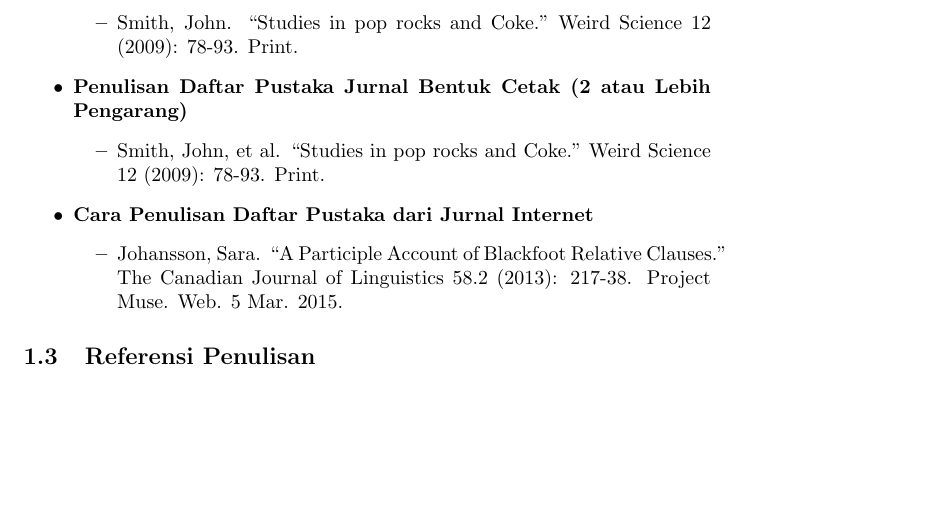
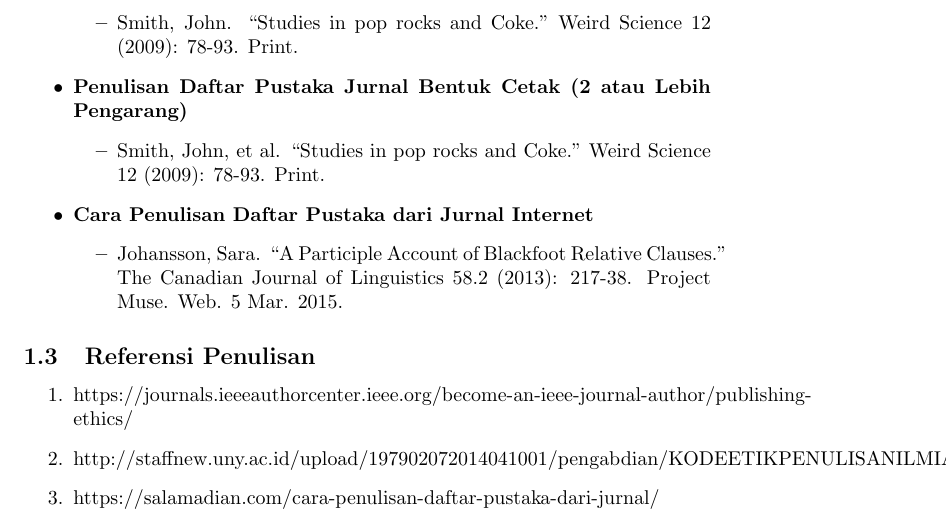
Before and after one commit to adimmp/pra-ta-latex-ch14, a LaTeX document (helmika.tex): part of page 3 of 3, cut so that both start at the same text, the shorter picture padded with empty space. Compiled offline with pdfLaTeX.

```diff
--- a/helmika.tex
+++ b/helmika.tex
@@ -73,4 +73,10 @@
 
 \subsection{Referensi Penulisan}
 
+\begin{enumerate}
+    \item https://journals.ieeeauthorcenter.ieee.org/become-an-ieee-journal-author/publishing-ethics/
+    \item http://staffnew.uny.ac.id/upload/197902072014041001/pengabdian/KODEETIKPENULISANILMIAH.pdf
+    \item https://salamadian.com/cara-penulisan-daftar-pustaka-dari-jurnal/
+\end{enumerate}
+
 \end{document}
```
Also changed, not shown: helmika.pdf, 2 other files.
